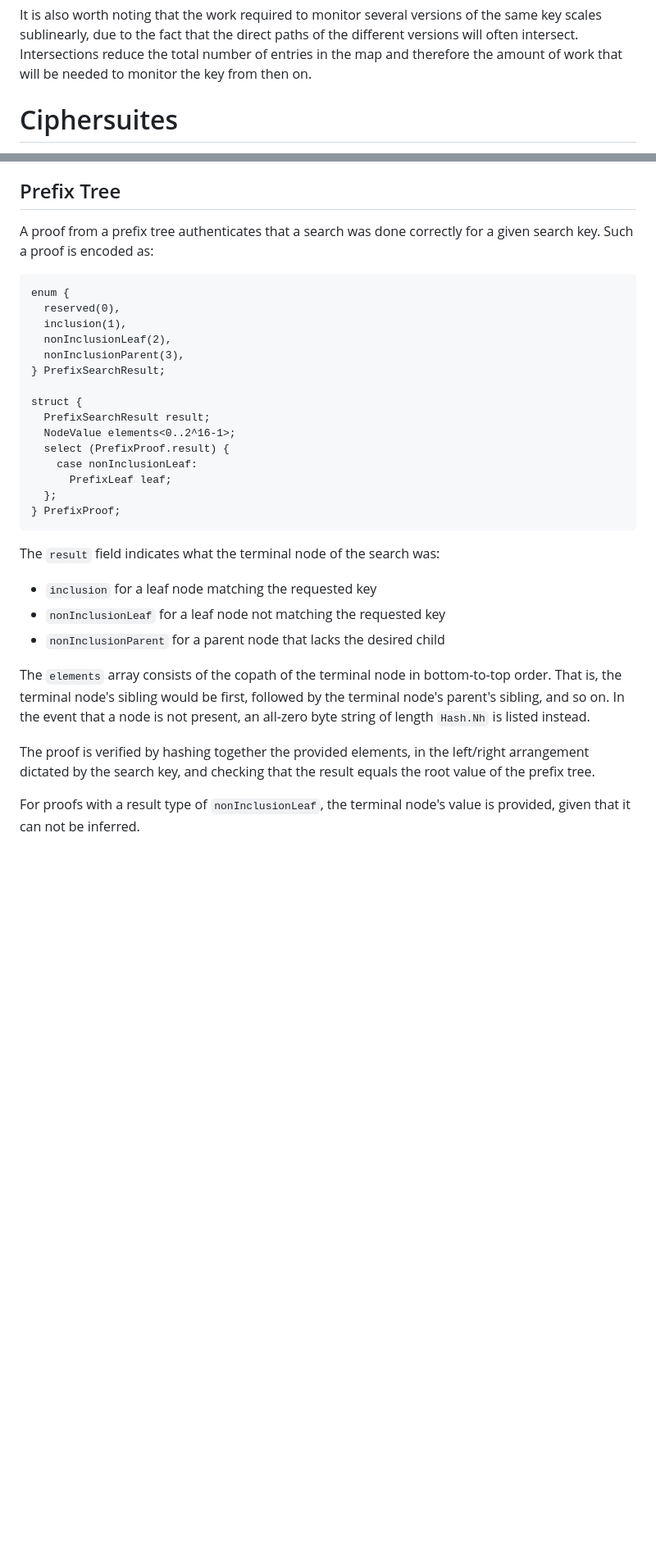
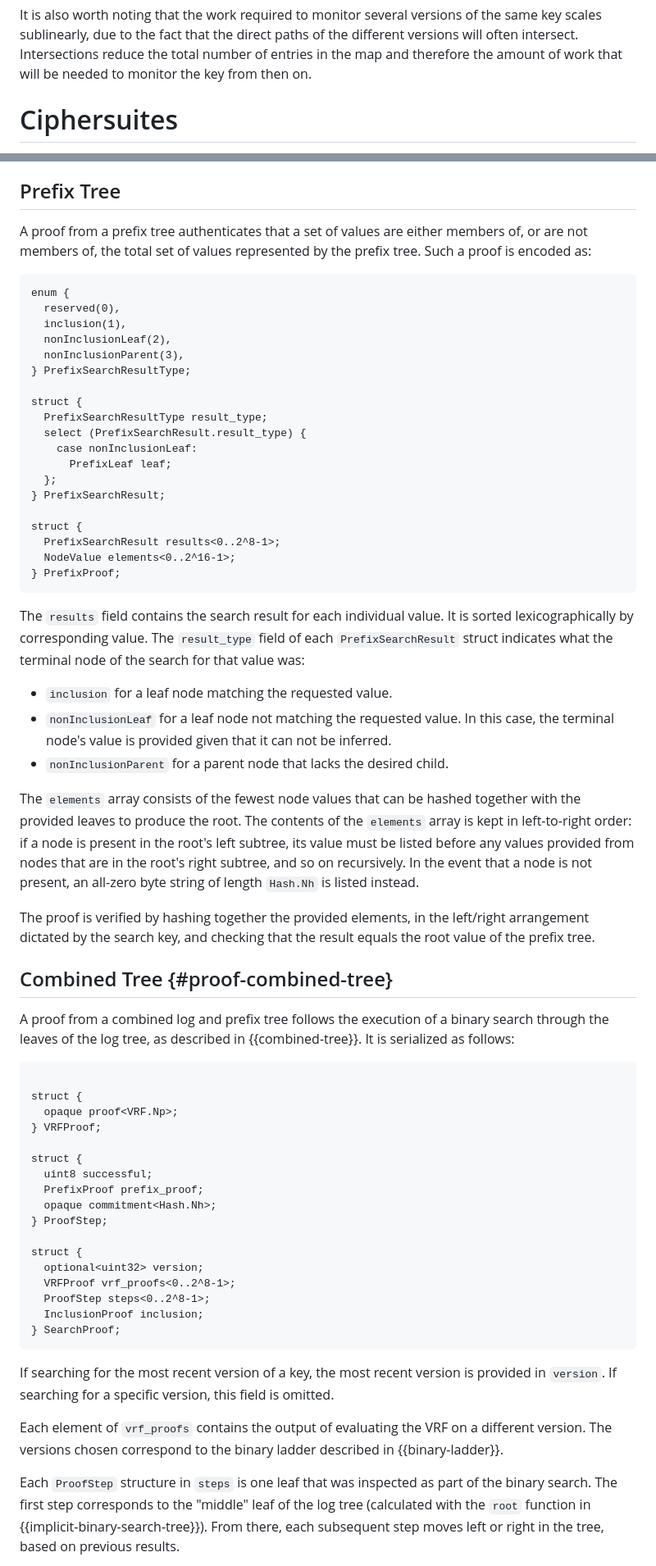
Before and after one commit to Bren2010/draft-keytrans, a Markdown page: draft-keytrans-mcmillion-protocol.md, 2 parts joined by grey strips. Shown: that part at 82% size. GitHub-like rendering; blank space fills up the shorter version.

Commit message:
Change prefix tree proofs to always be batch, draft combined tree proofs

```diff
--- a/draft-keytrans-mcmillion-protocol.md
+++ b/draft-keytrans-mcmillion-protocol.md
@@ -355,6 +357,9 @@ different versions will often intersect. Intersections reduce the total number
 of entries in the map and therefore the amount of work that will be needed to
 monitor the key from then on.
 
+<!-- TODO This algorithm will need to be updated to handle partial knowledge of the
+highest version of a key at each entry. -->
+
 
 # Ciphersuites
 
@@ -587,8 +600,9 @@ correspond to those output by the algorithm in Section 2.1.2 of {{RFC6962}}.
 
 ## Prefix Tree
 
-A proof from a prefix tree authenticates that a search was done correctly for a
-given search key. Such a proof is encoded as:
+A proof from a prefix tree authenticates that a set of values are either members
+of, or are not members of, the total set of values represented by the prefix
+tree. Such a proof is encoded as:
 
 ~~~ tls
 enum {
@@ -596,33 +610,81 @@ enum {
   inclusion(1),
   nonInclusionLeaf(2),
   nonInclusionParent(3),
+} PrefixSearchResultType;
+
+struct {
+  PrefixSearchResultType result_type;
+  select (PrefixSearchResult.result_type) {
+    case nonInclusionLeaf:
+      PrefixLeaf leaf;
+  };
 } PrefixSearchResult;
 
 struct {
-  PrefixSearchResult result;
+  PrefixSearchResult results<0..2^8-1>;
   NodeValue elements<0..2^16-1>;
-  select (PrefixProof.result) {
-    case nonInclusionLeaf:
-      PrefixLeaf leaf;
-  };
 } PrefixProof;
 ~~~
 
-The `result` field indicates what the terminal node of the search was:
+The `results` field contains the search result for each individual value. It is
+sorted lexicographically by corresponding value. The `result_type` field of each
+`PrefixSearchResult` struct indicates what the terminal node of the search for
+that value was:
 
-- `inclusion` for a leaf node matching the requested key
-- `nonInclusionLeaf` for a leaf node not matching the requested key
-- `nonInclusionParent` for a parent node that lacks the desired child
+- `inclusion` for a leaf node matching the requested value.
+- `nonInclusionLeaf` for a leaf node not matching the requested value. In this
+  case, the terminal node's value is provided given that it can not be inferred.
+- `nonInclusionParent` for a parent node that lacks the desired child.
 
-The `elements` array consists of the copath of the terminal node in
-bottom-to-top order. That is, the terminal node's sibling would be first,
-followed by the terminal node's parent's sibling, and so on. In the event that a
-node is not present, an all-zero byte string of length `Hash.Nh` is listed
-instead.
+The `elements` array consists of the fewest node values that can be hashed
+together with the provided leaves to produce the root. The contents of the
+`elements` array is kept in left-to-right order: if a node is present in the
+root's left subtree, its value must be listed before any values provided from
+nodes that are in the root's right subtree, and so on recursively. In the event
+that a node is not present, an all-zero byte string of length `Hash.Nh` is
+listed instead.
 
 The proof is verified by hashing together the provided elements, in the
 left/right arrangement dictated by the search key, and checking that the result
 equals the root value of the prefix tree.
 
-For proofs with a result type of `nonInclusionLeaf`, the terminal node's value
-is provided, given that it can not be inferred.
+## Combined Tree {#proof-combined-tree}
+
+A proof from a combined log and prefix tree follows the execution of a binary
+search through the leaves of the log tree, as described in {{combined-tree}}. It
+is serialized as follows:
+
+~~~ tls-presentation
+
+struct {
+  opaque proof<VRF.Np>;
+} VRFProof;
+
+struct {
+  uint8 successful;
+  PrefixProof prefix_proof;
+  opaque commitment<Hash.Nh>;
+} ProofStep;
+
+struct {
+  optional<uint32> version;
+  VRFProof vrf_proofs<0..2^8-1>;
+  ProofStep steps<0..2^8-1>;
+  InclusionProof inclusion;
+} SearchProof;
+~~~
+
+If searching for the most recent version of a key, the most recent version is
+provided in `version`. If searching for a specific version, this field is
+omitted.
+
+Each element of `vrf_proofs` contains the output of evaluating the VRF on a
+different version. The versions chosen correspond to the binary ladder described
+in {{binary-ladder}}.
+
+Each `ProofStep` structure in `steps` is one leaf that was inspected as part of
+the binary search. The first step corresponds to the "middle" leaf of the log
+tree (calculated with the `root` function in {{implicit-binary-search-tree}}).
+From there, each subsequent step moves left or right in the tree, based on
+previous results.
+
```
Also changed, not shown: other parts of draft-keytrans-mcmillion-protocol.md (+62 -16 lines).
